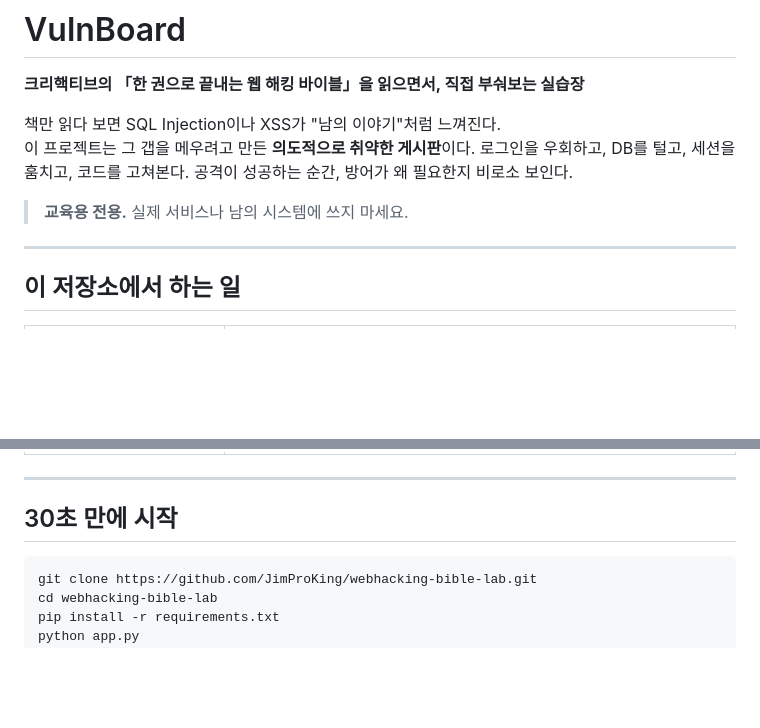
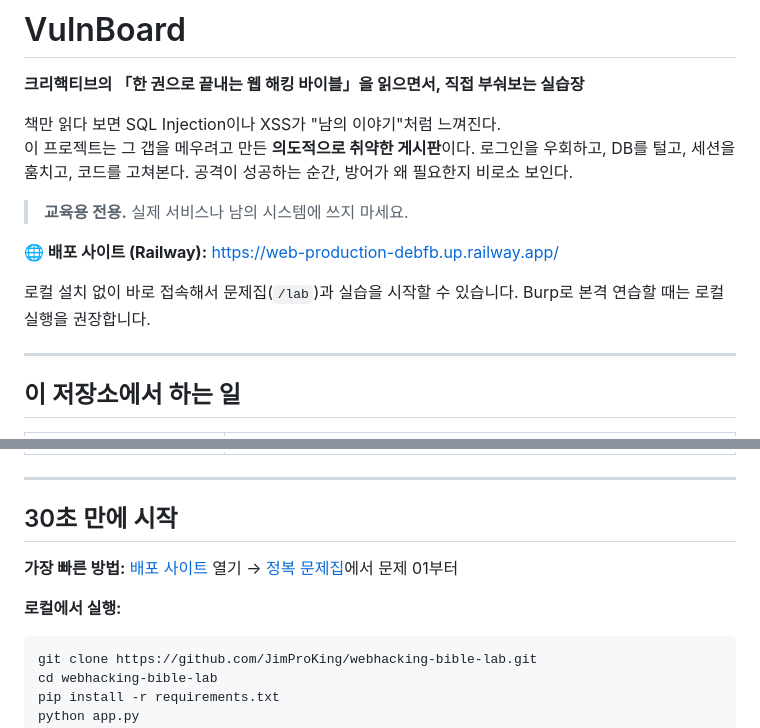
Before and after one commit to JimProKing/webhacking-bible-lab, a Markdown page: README.md, 2 parts joined by grey strips. GitHub-like rendering; blank space fills up the shorter version.

Commit message:
docs: README에 Railway 배포 링크 추가

````diff
--- a/README.md
+++ b/README.md
@@ -6,6 +6,10 @@
 이 프로젝트는 그 갭을 메우려고 만든 **의도적으로 취약한 게시판**이다. 로그인을 우회하고, DB를 털고, 세션을 훔치고, 코드를 고쳐본다. 공격이 성공하는 순간, 방어가 왜 필요한지 비로소 보인다.
 
 > **교육용 전용.** 실제 서비스나 남의 시스템에 쓰지 마세요.
+
+**🌐 배포 사이트 (Railway):** [https://web-production-debfb.up.railway.app/](https://web-production-debfb.up.railway.app/)
+
+로컬 설치 없이 바로 접속해서 문제집(`/lab`)과 실습을 시작할 수 있습니다. Burp로 본격 연습할 때는 로컬 실행을 권장합니다.
 
 ---
 
@@ -22,6 +26,10 @@
 ---
 
 ## 30초 만에 시작
+
+**가장 빠른 방법:** [배포 사이트](https://web-production-debfb.up.railway.app/) 열기 → [정복 문제집](https://web-production-debfb.up.railway.app/lab)에서 문제 01부터
+
+**로컬에서 실행:**
 
 ```powershell
 git clone https://github.com/JimProKing/webhacking-bible-lab.git
````
